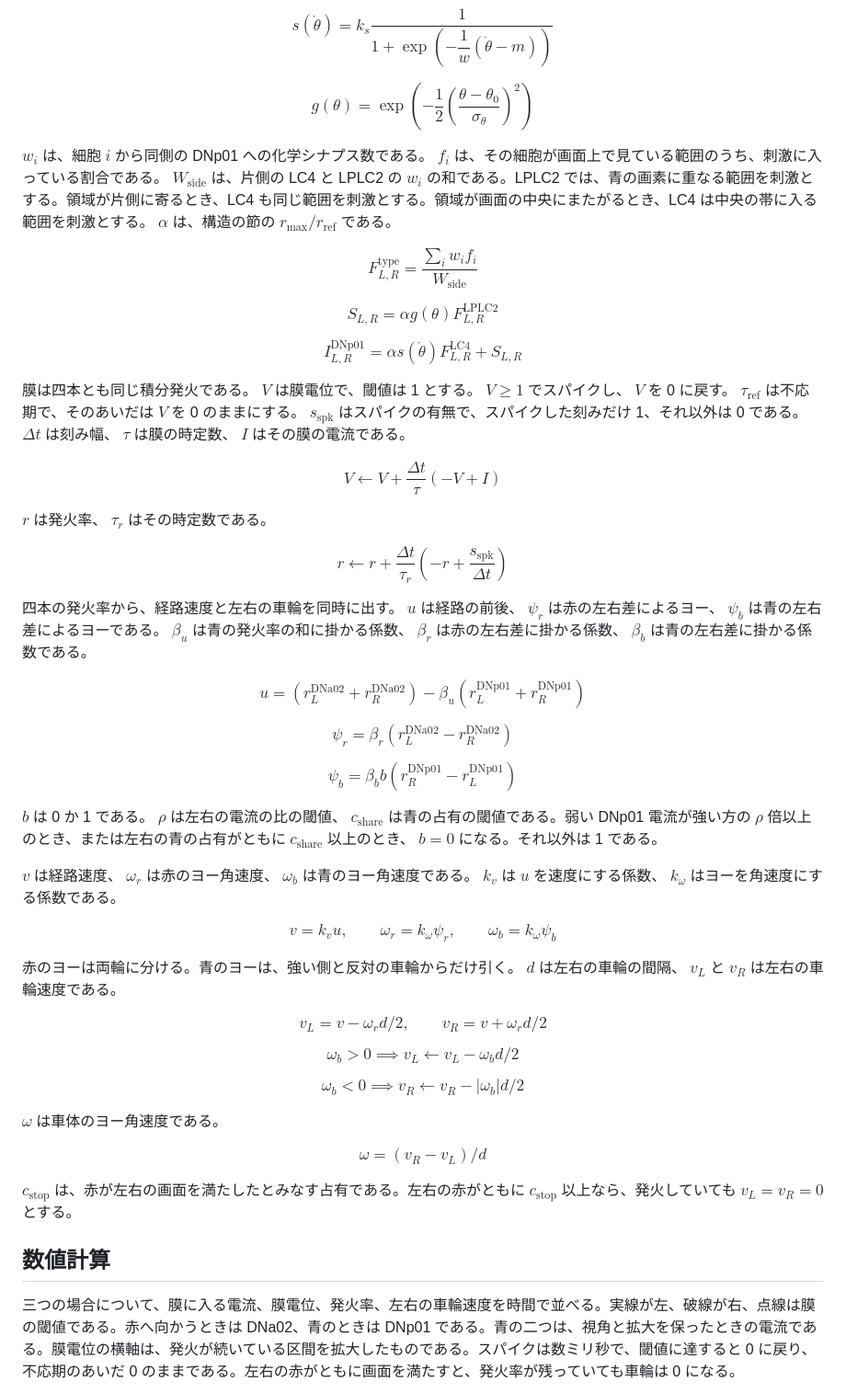
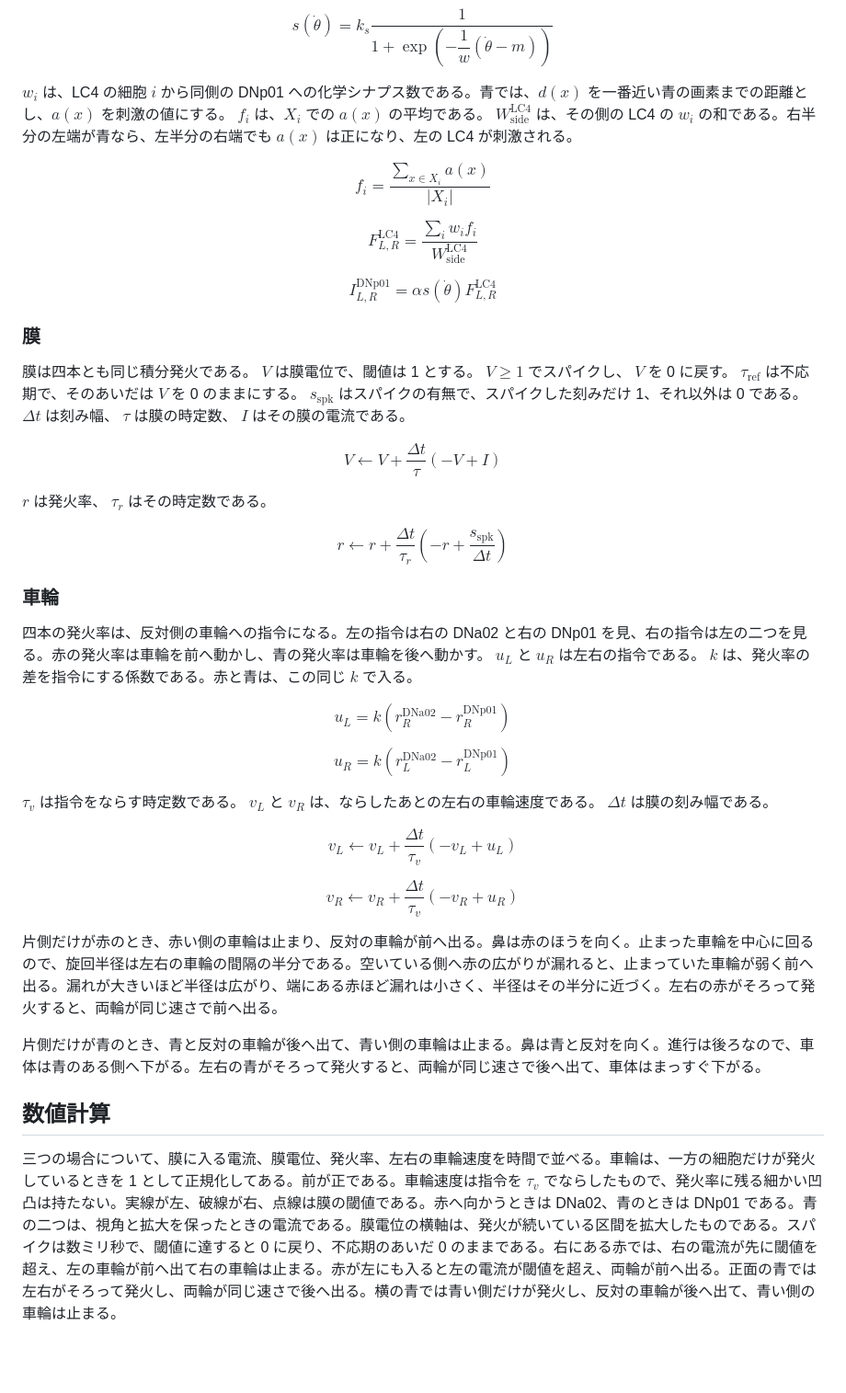
Before and after one commit to hamling-ling/fly-car, a Markdown page: poster/poster.md, the part around one of its changes. Shown at 92% size. Drawn GitHub-style; blank space fills up the shorter version.

```diff
--- a/poster/poster.md
+++ b/poster/poster.md
@@ -48,25 +70,23 @@ $$
 s(\dot\theta)=k_s \frac{1}{1+\exp\left(-\dfrac{1}{w}(\dot\theta-m)\right)}
 $$
 
-$$
-g(\theta)=\exp\left(-\frac12\left(\frac{\theta-\theta_0}{\sigma_\theta}\right)^2\right)
-$$
-
-$w_i$ は、細胞 $i$ から同側の DNp01 への化学シナプス数である。 $f_i$ は、その細胞が画面上で見ている範囲のうち、刺激に入っている割合である。 $W_{\mathrm{side}}$ は、片側の LC4 と LPLC2 の $w_i$ の和である。LPLC2 では、青の画素に重なる範囲を刺激とする。領域が片側に寄るとき、LC4 も同じ範囲を刺激とする。領域が画面の中央にまたがるとき、LC4 は中央の帯に入る範囲を刺激とする。 $\alpha$ は、構造の節の $r_{\max}/r_{\mathrm{ref}}$ である。
+$w_i$ は、LC4 の細胞 $i$ から同側の DNp01 への化学シナプス数である。青では、$d(x)$ を一番近い青の画素までの距離とし、$a(x)$ を刺激の値にする。 $f_i$ は、$X_i$ での $a(x)$ の平均である。 $W^{\mathrm{LC4}}_{\mathrm{side}}$ は、その側の LC4 の $w_i$ の和である。右半分の左端が青なら、左半分の右端でも $a(x)$ は正になり、左の LC4 が刺激される。
 
 $$
-F^{\mathrm{type}}_{L,R}
-=\frac{\sum_i w_i f_i}{W_{\mathrm{side}}}
+f_i=\frac{\sum_{x \in X_i} a(x)}{|X_i|}
 $$
 
 $$
-S_{L,R}=\alpha g(\theta) F^{\mathrm{LPLC2}}_{L,R}
+F^{\mathrm{LC4}}_{L,R}
+=\frac{\sum_i w_i f_i}{W^{\mathrm{LC4}}_{\mathrm{side}}}
 $$
 
 $$
 I^{\mathrm{DNp01}}_{L,R}
-=\alpha s(\dot\theta) F^{\mathrm{LC4}}_{L,R} + S_{L,R}
+=\alpha s(\dot\theta) F^{\mathrm{LC4}}_{L,R}
 $$
+
+### 膜
 
 膜は四本とも同じ積分発火である。 $V$ は膜電位で、閾値は 1 とする。 $V \ge 1$ でスパイクし、 $V$ を 0 に戻す。 $\tau_{\mathrm{ref}}$ は不応期で、そのあいだは $V$ を 0 のままにする。 $s_{\mathrm{spk}}$ はスパイクの有無で、スパイクした刻みだけ 1、それ以外は 0 である。 $\Delta t$ は刻み幅、 $\tau$ は膜の時定数、 $I$ はその膜の電流である。
 
@@ -80,53 +100,35 @@ $$
 r \leftarrow r + \frac{\Delta t}{\tau_r}\left(-r + \frac{s_{\mathrm{spk}}}{\Delta t}\right)
 $$
 
-四本の発火率から、経路速度と左右の車輪を同時に出す。 $u$ は経路の前後、 $\psi_r$ は赤の左右差によるヨー、 $\psi_b$ は青の左右差によるヨーである。 $\beta_u$ は青の発火率の和に掛かる係数、 $\beta_r$ は赤の左右差に掛かる係数、 $\beta_b$ は青の左右差に掛かる係数である。
+### 車輪
+
+四本の発火率は、反対側の車輪への指令になる。左の指令は右の DNa02 と右の DNp01 を見、右の指令は左の二つを見る。赤の発火率は車輪を前へ動かし、青の発火率は車輪を後へ動かす。 $u_L$ と $u_R$ は左右の指令である。 $k$ は、発火率の差を指令にする係数である。赤と青は、この同じ $k$ で入る。
 
 $$
-u = (r^{\mathrm{DNa02}}_L + r^{\mathrm{DNa02}}_R) - \beta_u (r^{\mathrm{DNp01}}_L + r^{\mathrm{DNp01}}_R)
+u_L = k\left(r^{\mathrm{DNa02}}_R - r^{\mathrm{DNp01}}_R\right)
 $$
 
 $$
-\psi_r = \beta_r (r^{\mathrm{DNa02}}_L - r^{\mathrm{DNa02}}_R)
+u_R = k\left(r^{\mathrm{DNa02}}_L - r^{\mathrm{DNp01}}_L\right)
+$$
+
+$\tau_v$ は指令をならす時定数である。 $v_L$ と $v_R$ は、ならしたあとの左右の車輪速度である。 $\Delta t$ は膜の刻み幅である。
+
+$$
+v_L \leftarrow v_L + \frac{\Delta t}{\tau_v}(-v_L + u_L)
 $$
 
 $$
-\psi_b = \beta_b b (r^{\mathrm{DNp01}}_R - r^{\mathrm{DNp01}}_L)
+v_R \leftarrow v_R + \frac{\Delta t}{\tau_v}(-v_R + u_R)
 $$
 
-$b$ は 0 か 1 である。 $\rho$ は左右の電流の比の閾値、 $c_{\mathrm{share}}$ は青の占有の閾値である。弱い DNp01 電流が強い方の $\rho$ 倍以上のとき、または左右の青の占有がともに $c_{\mathrm{share}}$ 以上のとき、 $b = 0$ になる。それ以外は 1 である。
+片側だけが赤のとき、赤い側の車輪は止まり、反対の車輪が前へ出る。鼻は赤のほうを向く。止まった車輪を中心に回るので、旋回半径は左右の車輪の間隔の半分である。空いている側へ赤の広がりが漏れると、止まっていた車輪が弱く前へ出る。漏れが大きいほど半径は広がり、端にある赤ほど漏れは小さく、半径はその半分に近づく。左右の赤がそろって発火すると、両輪が同じ速さで前へ出る。
 
-$v$ は経路速度、 $\omega_r$ は赤のヨー角速度、 $\omega_b$ は青のヨー角速度である。 $k_v$ は $u$ を速度にする係数、 $k_\omega$ はヨーを角速度にする係数である。
-
-$$
-v = k_v u, \qquad \omega_r = k_\omega \psi_r, \qquad \omega_b = k_\omega \psi_b
-$$
-
-赤のヨーは両輪に分ける。青のヨーは、強い側と反対の車輪からだけ引く。 $d$ は左右の車輪の間隔、 $v_L$ と $v_R$ は左右の車輪速度である。
-
-$$
-v_L = v - \omega_r d / 2, \qquad v_R = v + \omega_r d / 2
-$$
-
-$$
-\omega_b > 0 \implies v_L \leftarrow v_L - \omega_b d / 2
-$$
-
-$$
-\omega_b < 0 \implies v_R \leftarrow v_R - |\omega_b| d / 2
-$$
-
-$\omega$ は車体のヨー角速度である。
-
-$$
-\omega = (v_R - v_L) / d
-$$
-
-$c_{\mathrm{stop}}$ は、赤が左右の画面を満たしたとみなす占有である。左右の赤がともに $c_{\mathrm{stop}}$ 以上なら、発火していても $v_L = v_R = 0$ とする。
+片側だけが青のとき、青と反対の車輪が後へ出て、青い側の車輪は止まる。鼻は青と反対を向く。進行は後ろなので、車体は青のある側へ下がる。左右の青がそろって発火すると、両輪が同じ速さで後へ出て、車体はまっすぐ下がる。
 
 ## 数値計算
 
-三つの場合について、膜に入る電流、膜電位、発火率、左右の車輪速度を時間で並べる。実線が左、破線が右、点線は膜の閾値である。赤へ向かうときは DNa02、青のときは DNp01 である。青の二つは、視角と拡大を保ったときの電流である。膜電位の横軸は、発火が続いている区間を拡大したものである。スパイクは数ミリ秒で、閾値に達すると 0 に戻り、不応期のあいだ 0 のままである。左右の赤がともに画面を満たすと、発火率が残っていても車輪は 0 になる。
+三つの場合について、膜に入る電流、膜電位、発火率、左右の車輪速度を時間で並べる。車輪は、一方の細胞だけが発火しているときを 1 として正規化してある。前が正である。車輪速度は指令を $\tau_v$ でならしたもので、発火率に残る細かい凹凸は持たない。実線が左、破線が右、点線は膜の閾値である。赤へ向かうときは DNa02、青のときは DNp01 である。青の二つは、視角と拡大を保ったときの電流である。膜電位の横軸は、発火が続いている区間を拡大したものである。スパイクは数ミリ秒で、閾値に達すると 0 に戻り、不応期のあいだ 0 のままである。右にある赤では、右の電流が先に閾値を超え、左の車輪が前へ出て右の車輪は止まる。赤が左にも入ると左の電流が閾値を超え、両輪が前へ出る。正面の青では左右がそろって発火し、両輪が同じ速さで後へ出る。横の青では青い側だけが発火し、反対の車輪が後へ出て、青い側の車輪は止まる。
 
 ![三つの場合の電流、膜電位、発火率、車輪速度。膜電位は発火中の短い区間。赤へ向かう、正面の青から遠ざかる、横の青から回避する](fig5_series.png)
 
```
Also changed, not shown: other parts of poster/poster.md (+35 -13 lines), poster/color_wheel_table.md (added, +15 -0 lines), poster/fig5_series.png, poster/fig8_plate.png (added), 7 other files.
